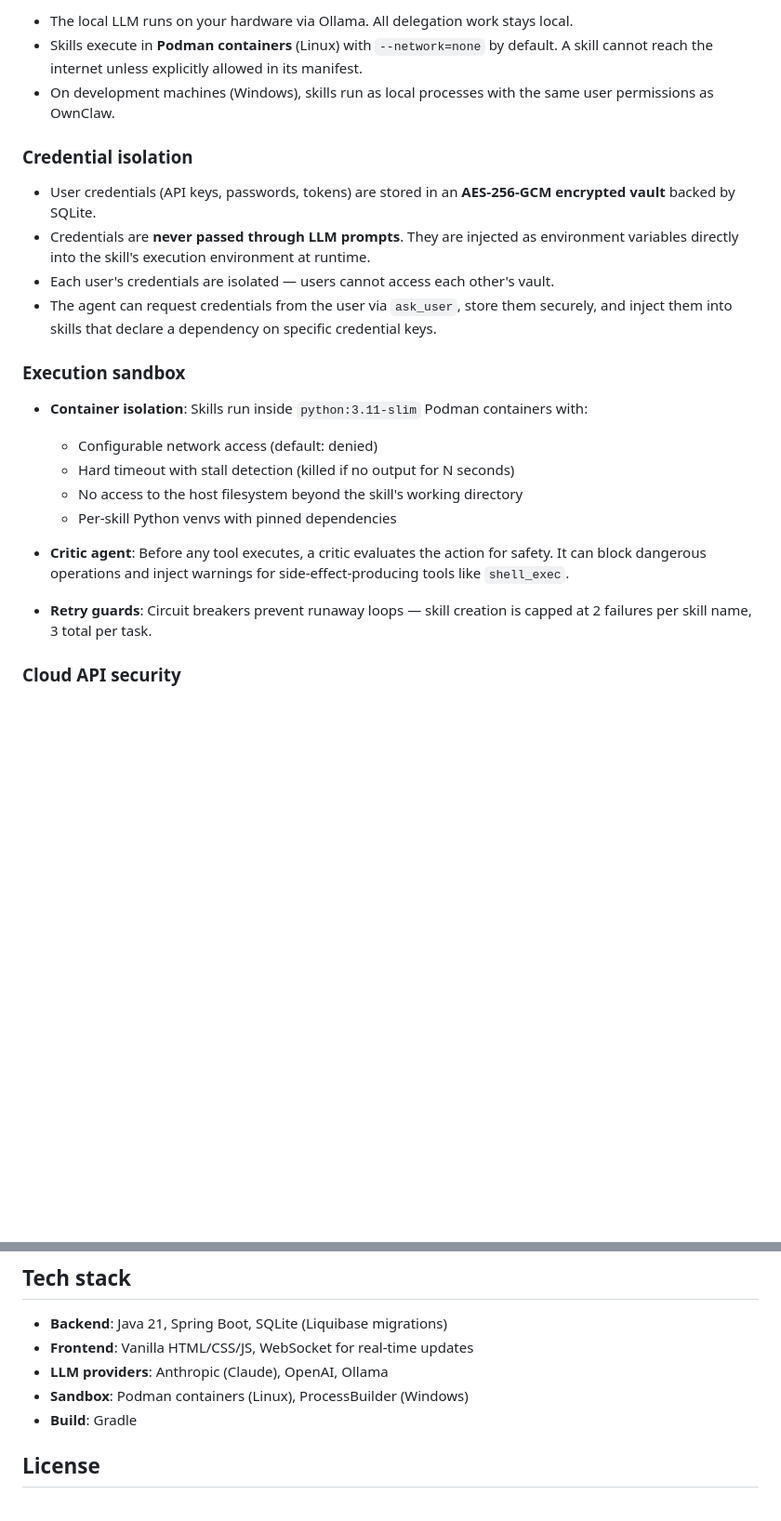
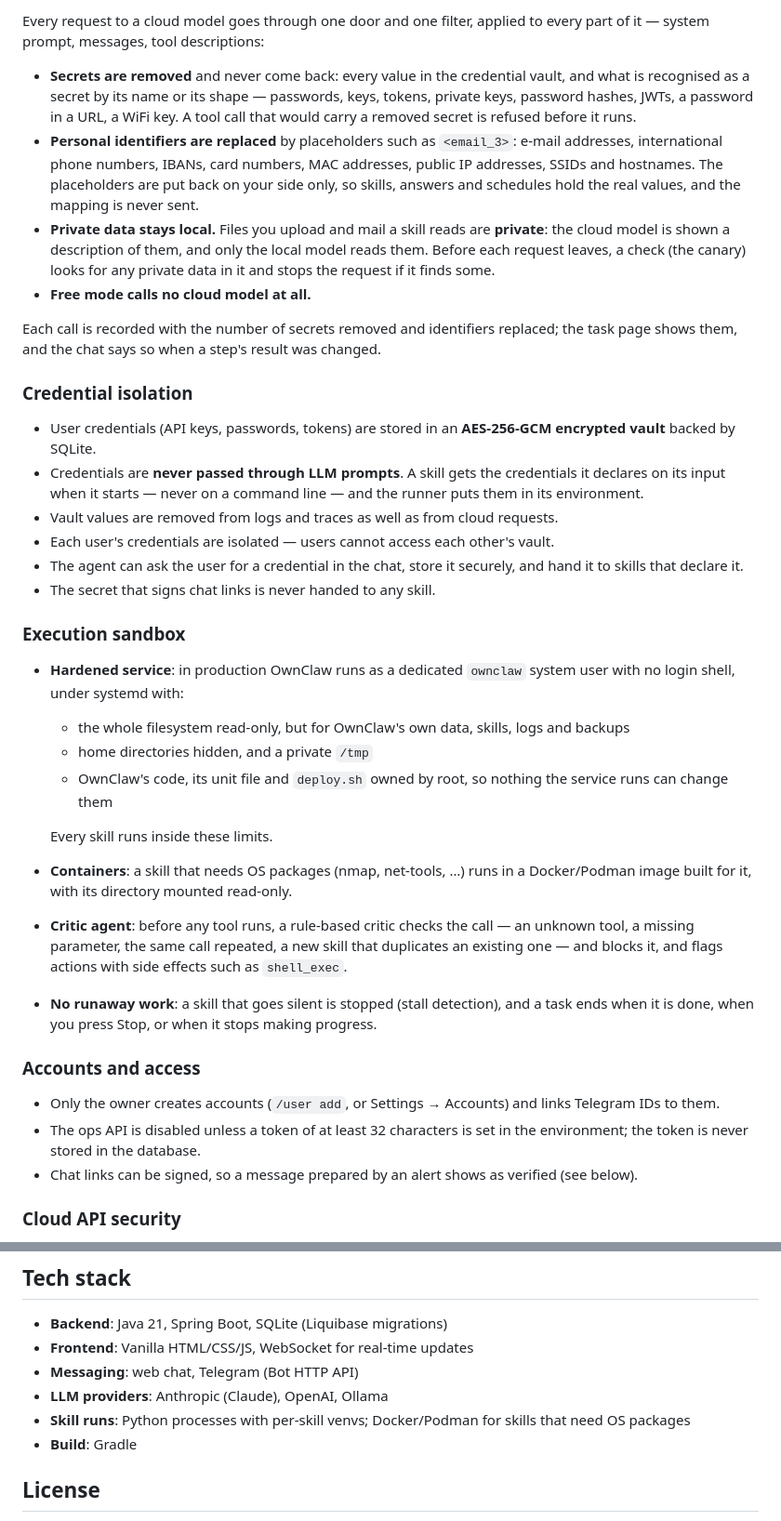
Before and after one commit to shaman79/ownclaw, a Markdown page: README.md, 2 parts joined by grey strips. Shown at 93% size. Rendered like a GitHub page; blank space fills up the shorter version.

```diff
--- a/README.md
+++ b/README.md
@@ -82,26 +98,42 @@ The fundamental architectural difference: OpenClaw's plan-first model cannot han
 
-- The local LLM runs on your hardware via Ollama. All delegation work stays local.
-- Skills execute in **Podman containers** (Linux) with `--network=none` by default. A skill cannot reach the internet unless explicitly allowed in its manifest.
-- On development machines (Windows), skills run as local processes with the same user permissions as OwnClaw.
+Every request to a cloud model goes through one door and one filter, applied to every part of it — system prompt, messages, tool descriptions:
+
+- **Secrets are removed** and never come back: every value in the credential vault, and what is recognised as a secret by its name or its shape — passwords, keys, tokens, private keys, password hashes, JWTs, a password in a URL, a WiFi key. A tool call that would carry a removed secret is refused before it runs.
+- **Personal identifiers are replaced** by placeholders such as `<email_3>`: e-mail addresses, international phone numbers, IBANs, card numbers, MAC addresses, public IP addresses, SSIDs and hostnames. The placeholders are put back on your side only, so skills, answers and schedules hold the real values, and the mapping is never sent.
+- **Private data stays local.** Files you upload and mail a skill reads are **private**: the cloud model is shown a description of them, and only the local model reads them. Before each request leaves, a check (the canary) looks for any private data in it and stops the request if it finds some.
+- **Free mode calls no cloud model at all.**
+
+Each call is recorded with the number of secrets removed and identifiers replaced; the task page shows them, and the chat says so when a step's result was changed.
 
 ### Credential isolation
 
 - User credentials (API keys, passwords, tokens) are stored in an **AES-256-GCM encrypted vault** backed by SQLite.
-- Credentials are **never passed through LLM prompts**. They are injected as environment variables directly into the skill's execution environment at runtime.
+- Credentials are **never passed through LLM prompts**. A skill gets the credentials it declares on its input when it starts — never on a command line — and the runner puts them in its environment.
+- Vault values are removed from logs and traces as well as from cloud requests.
 - Each user's credentials are isolated — users cannot access each other's vault.
-- The agent can request credentials from the user via `ask_user`, store them securely, and inject them into skills that declare a dependency on specific credential keys.
+- The agent can ask the user for a credential in the chat, store it securely, and hand it to skills that declare it.
+- The secret that signs chat links is never handed to any skill.
 
 ### Execution sandbox
 
-- **Container isolation**: Skills run inside `python:3.11-slim` Podman containers with:
-  - Configurable network access (default: denied)
-  - Hard timeout with stall detection (killed if no output for N seconds)
-  - No access to the host filesystem beyond the skill's working directory
-  - Per-skill Python venvs with pinned dependencies
+- **Hardened service**: in production OwnClaw runs as a dedicated `ownclaw` system user with no login shell, under systemd with:
+  - the whole filesystem read-only, but for OwnClaw's own data, skills, logs and backups
+  - home directories hidden, and a private `/tmp`
+  - OwnClaw's code, its unit file and `deploy.sh` owned by root, so nothing the service runs can change them
 
-- **Critic agent**: Before any tool executes, a critic evaluates the action for safety. It can block dangerous operations and inject warnings for side-effect-producing tools like `shell_exec`.
+  Every skill runs inside these limits.
 
-- **Retry guards**: Circuit breakers prevent runaway loops — skill creation is capped at 2 failures per skill name, 3 total per task.
+- **Containers**: a skill that needs OS packages (nmap, net-tools, …) runs in a Docker/Podman image built for it, with its directory mounted read-only.
+
+- **Critic agent**: before any tool runs, a rule-based critic checks the call — an unknown tool, a missing parameter, the same call repeated, a new skill that duplicates an existing one — and blocks it, and flags actions with side effects such as `shell_exec`.
+
+- **No runaway work**: a skill that goes silent is stopped (stall detection), and a task ends when it is done, when you press Stop, or when it stops making progress.
+
+### Accounts and access
+
+- Only the owner creates accounts (`/user add`, or Settings → Accounts) and links Telegram IDs to them.
+- The ops API is disabled unless a token of at least 32 characters is set in the environment; the token is never stored in the database.
+- Chat links can be signed, so a message prepared by an alert shows as verified (see below).
 
 ### Cloud API security
 
@@ -181,8 +220,9 @@ https://<host>/#task=<URL-encoded text>[&new=1][&title=<URL-encoded>][&exp=<unix
 
 - **Backend**: Java 21, Spring Boot, SQLite (Liquibase migrations)
 - **Frontend**: Vanilla HTML/CSS/JS, WebSocket for real-time updates
+- **Messaging**: web chat, Telegram (Bot HTTP API)
 - **LLM providers**: Anthropic (Claude), OpenAI, Ollama
-- **Sandbox**: Podman containers (Linux), ProcessBuilder (Windows)
+- **Skill runs**: Python processes with per-skill venvs; Docker/Podman for skills that need OS packages
 - **Build**: Gradle
 
 ## License
```
Also changed, not shown: other parts of README.md (+58 -35 lines).
